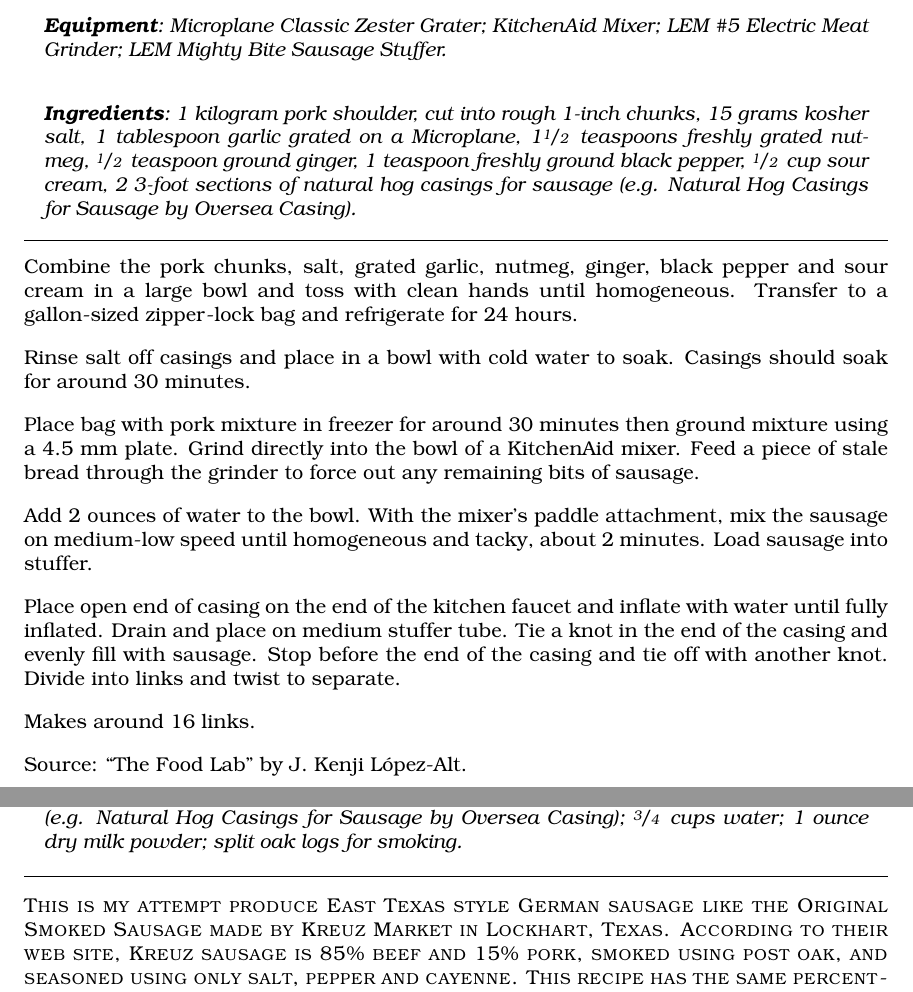
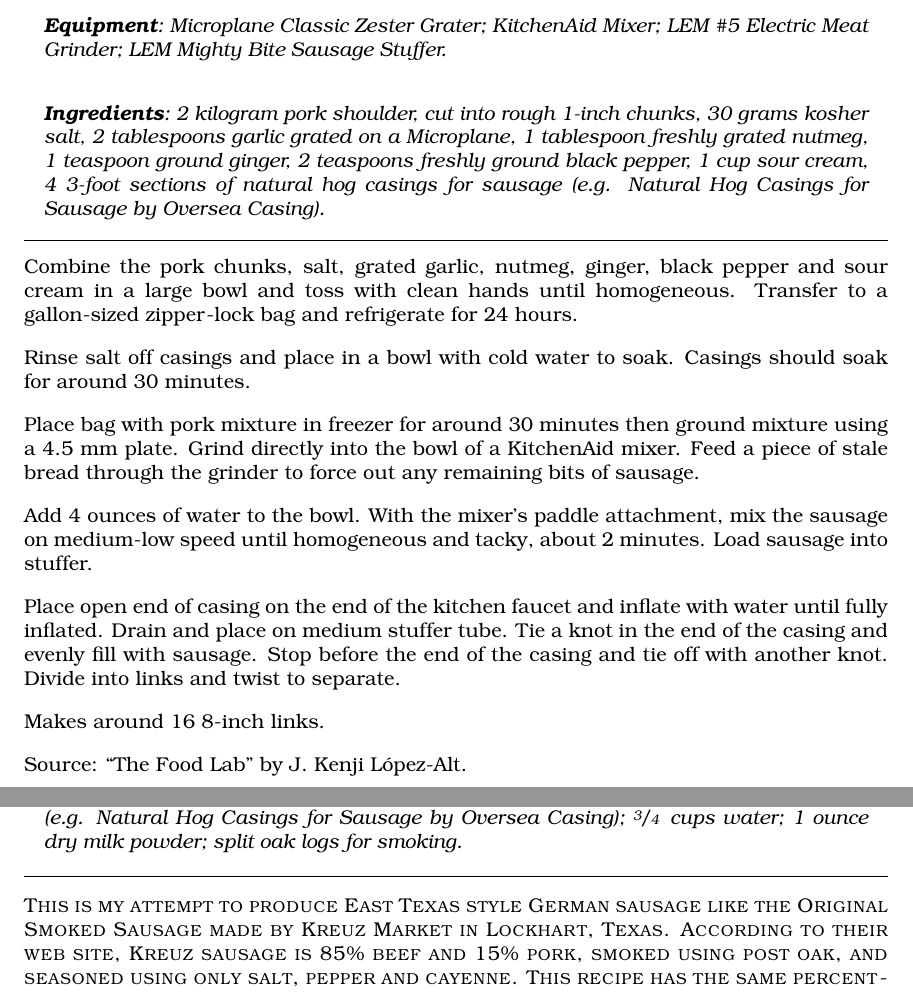
Before and after one commit to connorgoggans/Cookbook, a LaTeX thesis (NewCookbook.tex): two parts of pages 120 and 121 of 153, joined at a grey line, cut so that both start at the same text. Compiled offline with pdfLaTeX.

Commit message:
Updates from Overleaf

```diff
--- a/NewCookbook.tex
+++ b/NewCookbook.tex
@@ -2737,7 +2737,7 @@ on French bread.
 \label{Bratwurst}
 \equilpment{Microplane Classic Zester Grater; KitchenAid Mixer; LEM \#5 Electric Meat Grinder; LEM Mighty Bite Sausage Stuffer.}
 
-\ingredients{1 kilogram pork shoulder, cut into rough 1-inch chunks, 15 grams kosher salt, 1 tablespoon garlic grated on a Microplane, 1\half teaspoons freshly grated nutmeg, \half teaspoon ground ginger, 1 teaspoon freshly ground black pepper, \half cup sour cream, 2 3-foot sections of natural hog casings for sausage (e.g. Natural Hog Casings for Sausage by Oversea Casing). }
+\ingredients{2 kilogram pork shoulder, cut into rough 1-inch chunks, 30 grams kosher salt, 2 tablespoons garlic grated on a Microplane, 1 tablespoon freshly grated nutmeg, 1 teaspoon ground ginger, 2 teaspoons freshly ground black pepper, 1 cup sour cream, 4 3-foot sections of natural hog casings for sausage (e.g. Natural Hog Casings for Sausage by Oversea Casing). }
 
 Combine the pork chunks, salt, grated garlic, nutmeg, ginger, black pepper and sour cream  in a large bowl and toss with clean hands until homogeneous. Transfer to a gallon-sized zipper-lock bag and refrigerate for 24 hours.
 
@@ -2745,11 +2745,11 @@ Rinse salt off casings and place in a bowl with cold water to soak.  Casings sho
 
 Place bag with pork mixture in freezer for around 30 minutes then ground mixture using a 4.5 mm plate. Grind directly into the bowl of a KitchenAid mixer. Feed a piece of stale bread through the grinder to force out any remaining bits of sausage.
 
-Add 2 ounces of water to the bowl. With the mixer's paddle attachment, mix the sausage on medium-low speed until homogeneous and tacky, about 2 minutes. Load sausage into stuffer.
+Add 4 ounces of water to the bowl. With the mixer's paddle attachment, mix the sausage on medium-low speed until homogeneous and tacky, about 2 minutes. Load sausage into stuffer.
 
 Place open end of casing on the end of the kitchen faucet and inflate with water until fully inflated. Drain and place on medium stuffer tube. Tie a knot in the end of the casing and evenly fill with sausage. Stop before the end of the casing and tie off with another knot.  Divide into links and twist to separate.
 
-Makes around 16 links.
+Makes around 16 8-inch links.
 
 Source: ``The Food Lab'' by J. Kenji L\'{o}pez-Alt.
 
@@ -2769,7 +2769,7 @@ Source: ``The Food Lab'' by J. Kenji L\'{o}pez-Alt.
 1 ounce dry milk powder;
  split oak logs for smoking.}
 
-\textsc{This is my attempt produce East Texas style German sausage like the Original Smoked Sausage made by Kreuz Market in Lockhart, Texas. According to their web site, Kreuz sausage is 85\% beef and 15\% pork, smoked using post oak, and seasoned using only salt, pepper and cayenne. This recipe has the same percentages of beef and pork as Kreuz sausage, is smoked using oak, and is seasoned with salt, black pepper and cayenne.}
+\textsc{This is my attempt to produce East Texas style German sausage like the Original Smoked Sausage made by Kreuz Market in Lockhart, Texas. According to their web site, Kreuz sausage is 85\% beef and 15\% pork, smoked using post oak, and seasoned using only salt, pepper and cayenne. This recipe has the same percentages of beef and pork as Kreuz sausage, is smoked using oak, and is seasoned with salt, black pepper and cayenne.}
 
 Cut the brisket and pork shoulder into one-inch cubes.
 
```
